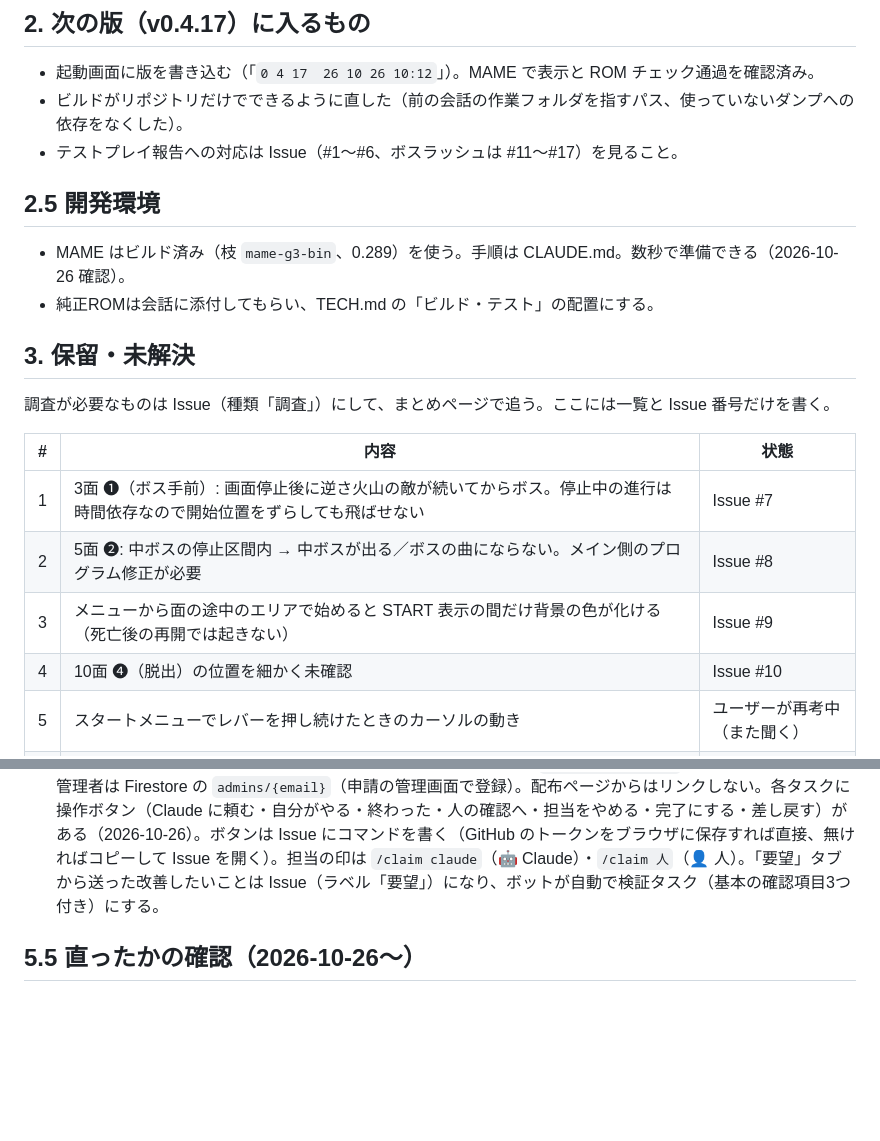
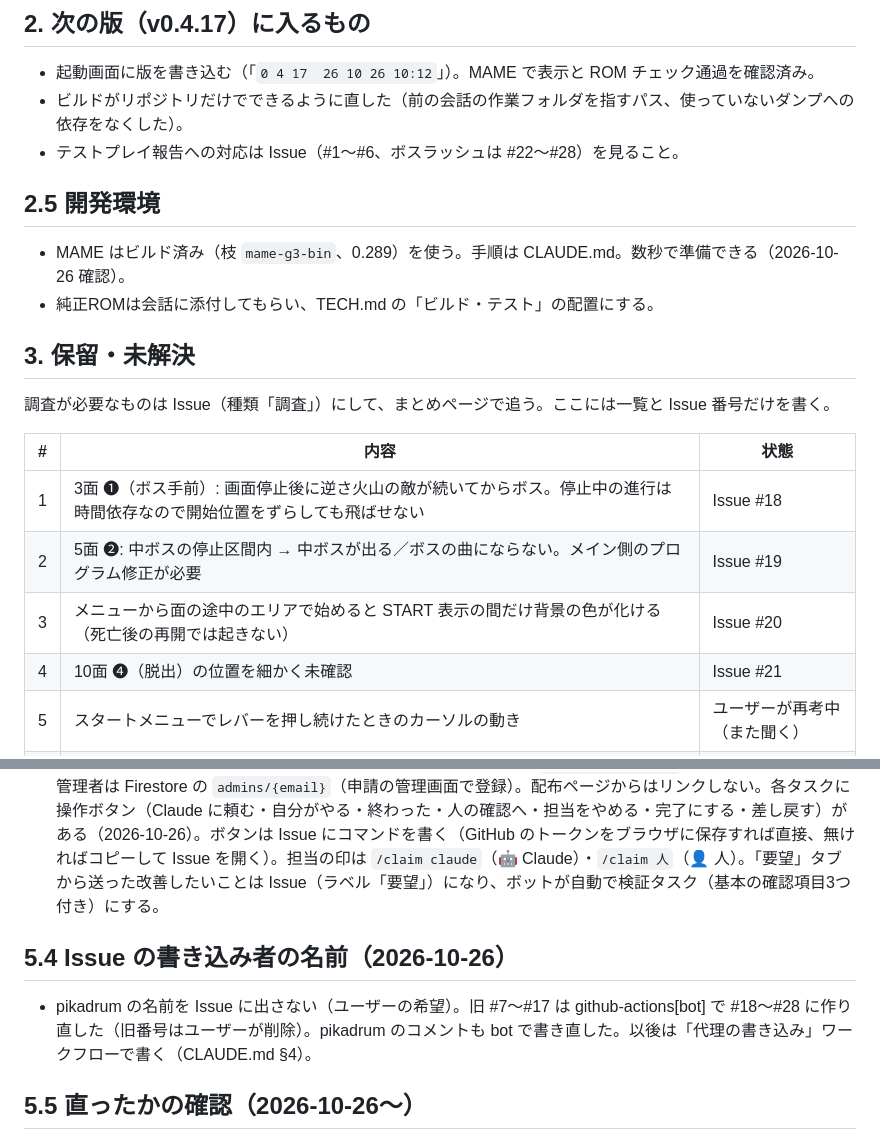
Before and after one commit to alamone/gradius3, a Markdown page: docs/dev/STATUS.md, 2 parts joined by grey strips. Rendered like a GitHub page; blank space fills up the shorter version.

Commit message:
STATUS: Issue 番号を作り直した番号（#18〜#28）に
Co-Authored-By: Claude Opus 5.5 <noreply@anthropic.com>
Claude-Session: https://claude.ai/code/session_01GNXJBQyJM9Teh9ybNu2iKr

```diff
--- a/docs/dev/STATUS.md
+++ b/docs/dev/STATUS.md
@@ -19,7 +19,7 @@
 
 - 起動画面に版を書き込む（「`0 4 17  26 10 26 10:12`」）。MAME で表示と ROM チェック通過を確認済み。
 - ビルドがリポジトリだけでできるように直した（前の会話の作業フォルダを指すパス、使っていないダンプへの依存をなくした）。
-- テストプレイ報告への対応は Issue（#1〜#6、ボスラッシュは #11〜#17）を見ること。
+- テストプレイ報告への対応は Issue（#1〜#6、ボスラッシュは #22〜#28）を見ること。
 
 ## 2.5 開発環境
 
@@ -32,10 +32,10 @@
 
 | # | 内容 | 状態 |
 |---|---|---|
-| 1 | 3面 ❶（ボス手前）: 画面停止後に逆さ火山の敵が続いてからボス。停止中の進行は時間依存なので開始位置をずらしても飛ばせない | Issue #7 |
-| 2 | 5面 ❷: 中ボスの停止区間内 → 中ボスが出る／ボスの曲にならない。メイン側のプログラム修正が必要 | Issue #8 |
-| 3 | メニューから面の途中のエリアで始めると START 表示の間だけ背景の色が化ける（死亡後の再開では起きない） | Issue #9 |
-| 4 | 10面 ❹（脱出）の位置を細かく未確認 | Issue #10 |
+| 1 | 3面 ❶（ボス手前）: 画面停止後に逆さ火山の敵が続いてからボス。停止中の進行は時間依存なので開始位置をずらしても飛ばせない | Issue #18 |
+| 2 | 5面 ❷: 中ボスの停止区間内 → 中ボスが出る／ボスの曲にならない。メイン側のプログラム修正が必要 | Issue #19 |
+| 3 | メニューから面の途中のエリアで始めると START 表示の間だけ背景の色が化ける（死亡後の再開では起きない） | Issue #20 |
+| 4 | 10面 ❹（脱出）の位置を細かく未確認 | Issue #21 |
 | 5 | スタートメニューでレバーを押し続けたときのカーソルの動き | ユーザーが再考中（また聞く） |
 | 6 | まとめページのボタン用 GitHub トークンを Firestore（本人だけ読める場所）に保存し、どのブラウザでも Google ログインだけで使えるようにする案。ルールの貼り直しが要る | ユーザーが後で判断（また聞く） |
 
@@ -60,6 +60,10 @@
 - ひな形・ノウハウ集: hknroms/arcade-mod-kit（2026-10-26 作成。紹介ページ https://hknroms.github.io/arcade-mod-kit/ ）。gradius3 の仕組みを一般化したもの。
 - まとめページ（status.html）は**管理者3人だけ**が見られる（2026-10-26 決定。協力者は手順書の一文と Issue だけで作業でき、見られる利点が小さいため）。Google ログインの扉 `docs/auth-gate.js`（data-gate="admin"）、管理者は Firestore の `admins/{email}`（申請の管理画面で登録）。配布ページからはリンクしない。各タスクに操作ボタン（Claude に頼む・自分がやる・終わった・人の確認へ・担当をやめる・完了にする・差し戻す）がある（2026-10-26）。ボタンは Issue にコマンドを書く（GitHub のトークンをブラウザに保存すれば直接、無ければコピーして Issue を開く）。担当の印は `/claim claude`（🤖 Claude）・`/claim 人`（👤 人）。「要望」タブから送った改善したいことは Issue（ラベル「要望」）になり、ボットが自動で検証タスク（基本の確認項目3つ付き）にする。
 
+## 5.4 Issue の書き込み者の名前（2026-10-26）
+
+- pikadrum の名前を Issue に出さない（ユーザーの希望）。旧 #7〜#17 は github-actions[bot] で #18〜#28 に作り直した（旧番号はユーザーが削除）。pikadrum のコメントも bot で書き直した。以後は「代理の書き込み」ワークフローで書く（CLAUDE.md §4）。
+
 ## 5.5 直ったかの確認（2026-10-26〜）
 
 - `/fixed vX` を書いた報告は、配布ページの「確かめてほしいこと」に自動で出る（「直っていた」の確認が付くまで）。
```
Also changed, not shown: other parts of docs/dev/STATUS.md (+2 -2 lines).
